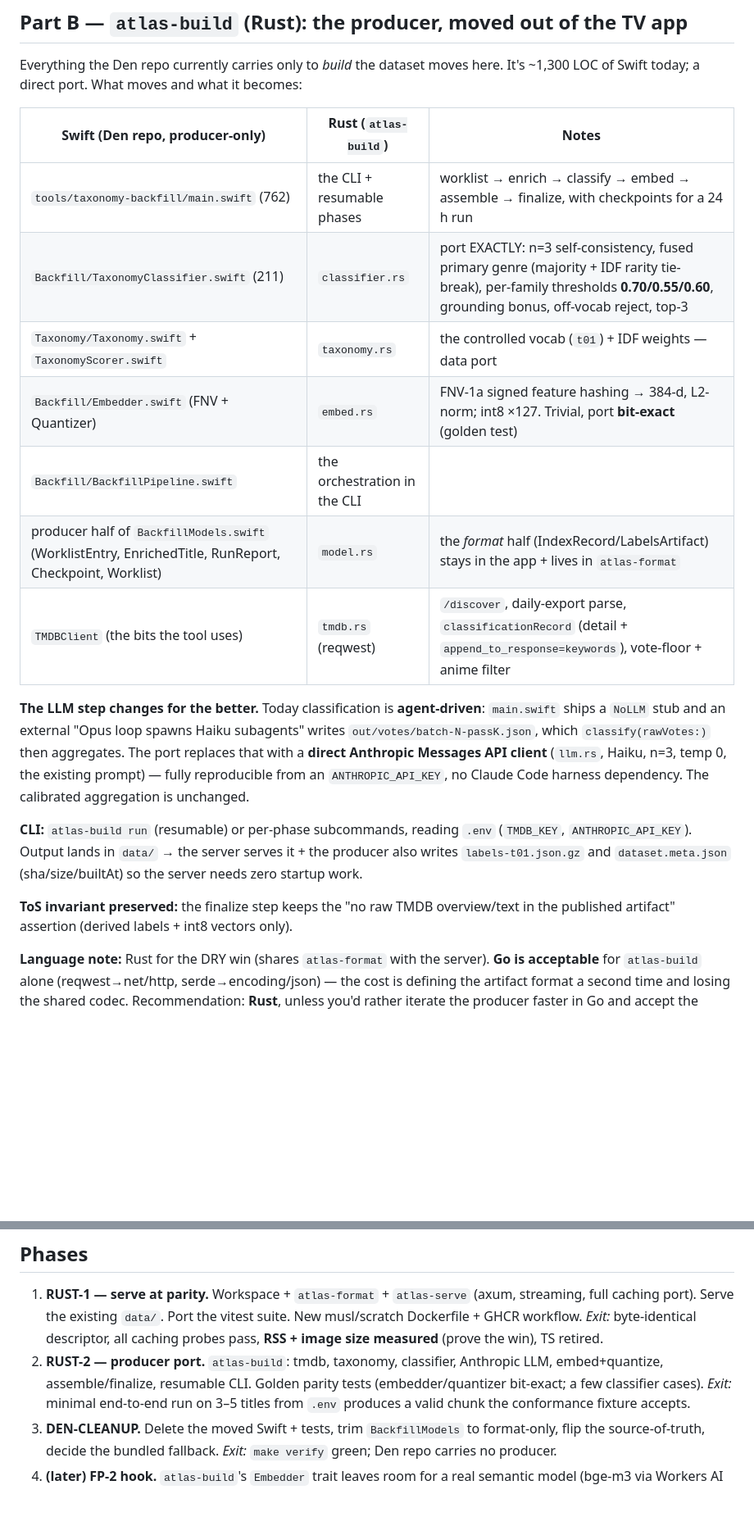
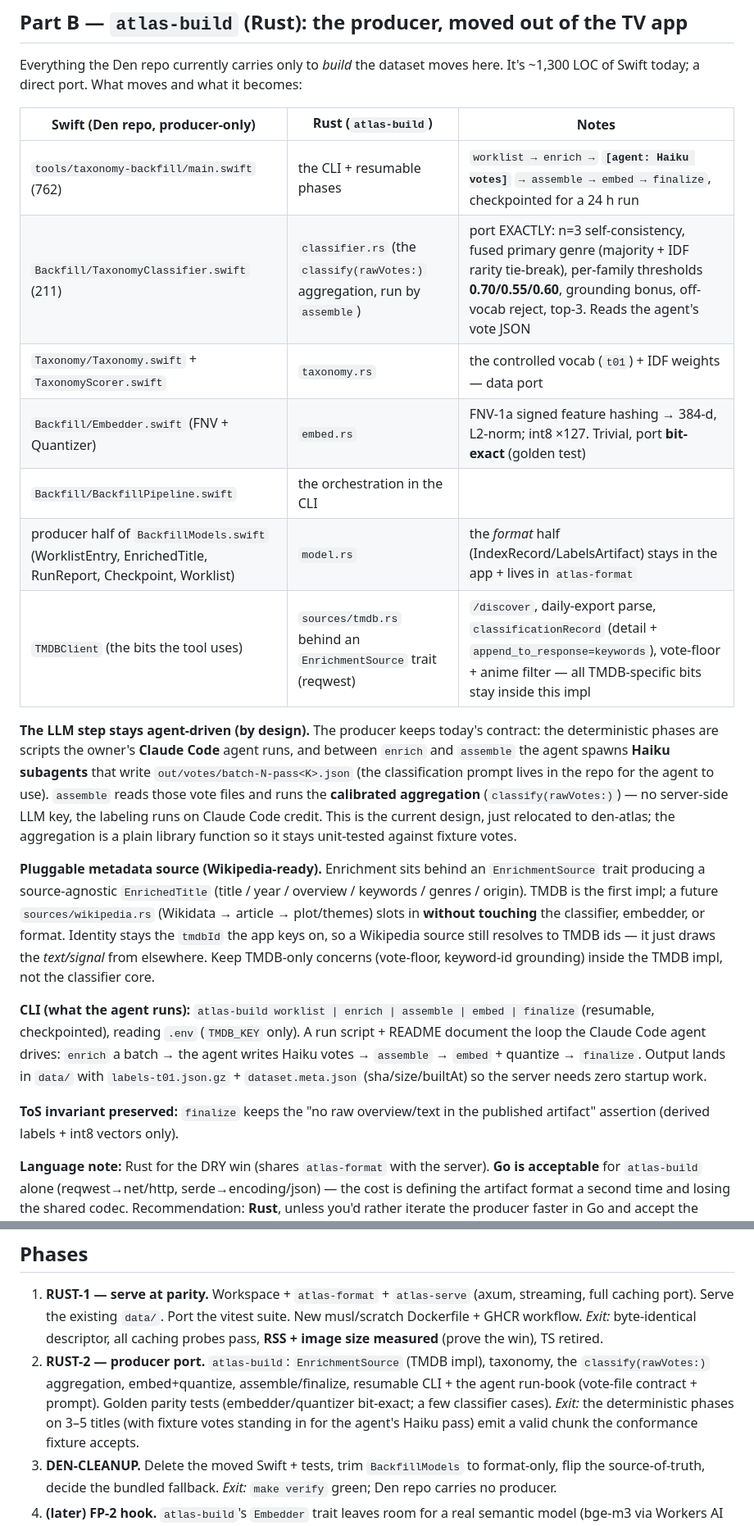
Before and after one commit to oxyc/den-atlas, a Markdown page: docs/rust-migration-plan.md, 2 parts joined by grey strips. Shown at 82% size. Rendered like a GitHub page; blank space fills up the shorter version.

```diff
--- a/docs/rust-migration-plan.md
+++ b/docs/rust-migration-plan.md
@@ -80,26 +87,37 @@ today; a direct port. What moves and what it becomes:
 
 | Swift (Den repo, producer-only) | Rust (`atlas-build`) | Notes |
 |---|---|---|
-| `tools/taxonomy-backfill/main.swift` (762) | the CLI + resumable phases | worklist → enrich → classify → embed → assemble → finalize, with checkpoints for a 24 h run |
-| `Backfill/TaxonomyClassifier.swift` (211) | `classifier.rs` | port EXACTLY: n=3 self-consistency, fused primary genre (majority + IDF rarity tie-break), per-family thresholds **0.70/0.55/0.60**, grounding bonus, off-vocab reject, top-3 |
+| `tools/taxonomy-backfill/main.swift` (762) | the CLI + resumable phases | `worklist → enrich →` **`[agent: Haiku votes]`** `→ assemble → embed → finalize`, checkpointed for a 24 h run |
+| `Backfill/TaxonomyClassifier.swift` (211) | `classifier.rs` (the `classify(rawVotes:)` aggregation, run by `assemble`) | port EXACTLY: n=3 self-consistency, fused primary genre (majority + IDF rarity tie-break), per-family thresholds **0.70/0.55/0.60**, grounding bonus, off-vocab reject, top-3. Reads the agent's vote JSON |
 | `Taxonomy/Taxonomy.swift` + `TaxonomyScorer.swift` | `taxonomy.rs` | the controlled vocab (`t01`) + IDF weights — data port |
 | `Backfill/Embedder.swift` (FNV + Quantizer) | `embed.rs` | FNV-1a signed feature hashing → 384-d, L2-norm; int8 ×127. Trivial, port **bit-exact** (golden test) |
 | `Backfill/BackfillPipeline.swift` | the orchestration in the CLI | |
 | producer half of `BackfillModels.swift` (WorklistEntry, EnrichedTitle, RunReport, Checkpoint, Worklist) | `model.rs` | the *format* half (IndexRecord/LabelsArtifact) stays in the app + lives in `atlas-format` |
-| `TMDBClient` (the bits the tool uses) | `tmdb.rs` (reqwest) | `/discover`, daily-export parse, `classificationRecord` (detail + `append_to_response=keywords`), vote-floor + anime filter |
+| `TMDBClient` (the bits the tool uses) | `sources/tmdb.rs` behind an `EnrichmentSource` trait (reqwest) | `/discover`, daily-export parse, `classificationRecord` (detail + `append_to_response=keywords`), vote-floor + anime filter — all TMDB-specific bits stay inside this impl |
 
-**The LLM step changes for the better.** Today classification is **agent-driven**: `main.swift` ships a
-`NoLLM` stub and an external "Opus loop spawns Haiku subagents" writes `out/votes/batch-N-passK.json`, which
-`classify(rawVotes:)` then aggregates. The port replaces that with a **direct Anthropic Messages API client**
-(`llm.rs`, Haiku, n=3, temp 0, the existing prompt) — fully reproducible from an `ANTHROPIC_API_KEY`, no
-Claude Code harness dependency. The calibrated aggregation is unchanged.
+**The LLM step stays agent-driven (by design).** The producer keeps today's contract: the deterministic
+phases are scripts the owner's **Claude Code** agent runs, and between `enrich` and `assemble` the agent spawns
+**Haiku subagents** that write `out/votes/batch-N-pass<K>.json` (the classification prompt lives in the repo
+for the agent to use). `assemble` reads those vote files and runs the **calibrated aggregation**
+(`classify(rawVotes:)`) — no server-side LLM key, the labeling runs on Claude Code credit. This is the current
+design, just relocated to den-atlas; the aggregation is a plain library function so it stays unit-tested
+against fixture votes.
 
-**CLI:** `atlas-build run` (resumable) or per-phase subcommands, reading `.env` (`TMDB_KEY`,
-`ANTHROPIC_API_KEY`). Output lands in `data/` → the server serves it + the producer also writes
-`labels-t01.json.gz` and `dataset.meta.json` (sha/size/builtAt) so the server needs zero startup work.
+**Pluggable metadata source (Wikipedia-ready).** Enrichment sits behind an `EnrichmentSource` trait producing
+a source-agnostic `EnrichedTitle` (title / year / overview / keywords / genres / origin). TMDB is the first
+impl; a future `sources/wikipedia.rs` (Wikidata → article → plot/themes) slots in **without touching** the
+classifier, embedder, or format. Identity stays the `tmdbId` the app keys on, so a Wikipedia source still
+resolves to TMDB ids — it just draws the *text/signal* from elsewhere. Keep TMDB-only concerns (vote-floor,
+keyword-id grounding) inside the TMDB impl, not the classifier core.
 
-**ToS invariant preserved:** the finalize step keeps the "no raw TMDB overview/text in the published
-artifact" assertion (derived labels + int8 vectors only).
+**CLI (what the agent runs):** `atlas-build worklist | enrich | assemble | embed | finalize` (resumable,
+checkpointed), reading `.env` (`TMDB_KEY` only). A run script + README document the loop the Claude Code agent
+drives: `enrich` a batch → the agent writes Haiku votes → `assemble` → `embed` + quantize → `finalize`. Output
+lands in `data/` with `labels-t01.json.gz` + `dataset.meta.json` (sha/size/builtAt) so the server needs zero
+startup work.
+
+**ToS invariant preserved:** `finalize` keeps the "no raw overview/text in the published artifact" assertion
+(derived labels + int8 vectors only).
 
 **Language note:** Rust for the DRY win (shares `atlas-format` with the server). **Go is acceptable** for
 `atlas-build` alone (reqwest→net/http, serde→encoding/json) — the cost is defining the artifact format a second
@@ -152,10 +169,11 @@ fails a test.
    port). Serve the existing `data/`. Port the vitest suite. New musl/scratch Dockerfile + GHCR workflow.
    *Exit:* byte-identical descriptor, all caching probes pass, **RSS + image size measured** (prove the win),
    TS retired.
-2. **RUST-2 — producer port.** `atlas-build`: tmdb, taxonomy, classifier, Anthropic LLM, embed+quantize,
-   assemble/finalize, resumable CLI. Golden parity tests (embedder/quantizer bit-exact; a few classifier
-   cases). *Exit:* minimal end-to-end run on 3–5 titles from `.env` produces a valid chunk the conformance
-   fixture accepts.
+2. **RUST-2 — producer port.** `atlas-build`: `EnrichmentSource` (TMDB impl), taxonomy, the `classify(rawVotes:)`
+   aggregation, embed+quantize, assemble/finalize, resumable CLI + the agent run-book (vote-file contract +
+   prompt). Golden parity tests (embedder/quantizer bit-exact; a few classifier cases). *Exit:* the
+   deterministic phases on 3–5 titles (with fixture votes standing in for the agent's Haiku pass) emit a valid
+   chunk the conformance fixture accepts.
 3. **DEN-CLEANUP.** Delete the moved Swift + tests, trim `BackfillModels` to format-only, flip the
    source-of-truth, decide the bundled fallback. *Exit:* `make verify` green; Den repo carries no producer.
 4. **(later) FP-2 hook.** `atlas-build`'s `Embedder` trait leaves room for a real semantic model (bge-m3 via
```
Also changed, not shown: other parts of docs/rust-migration-plan.md (+24 -14 lines).
